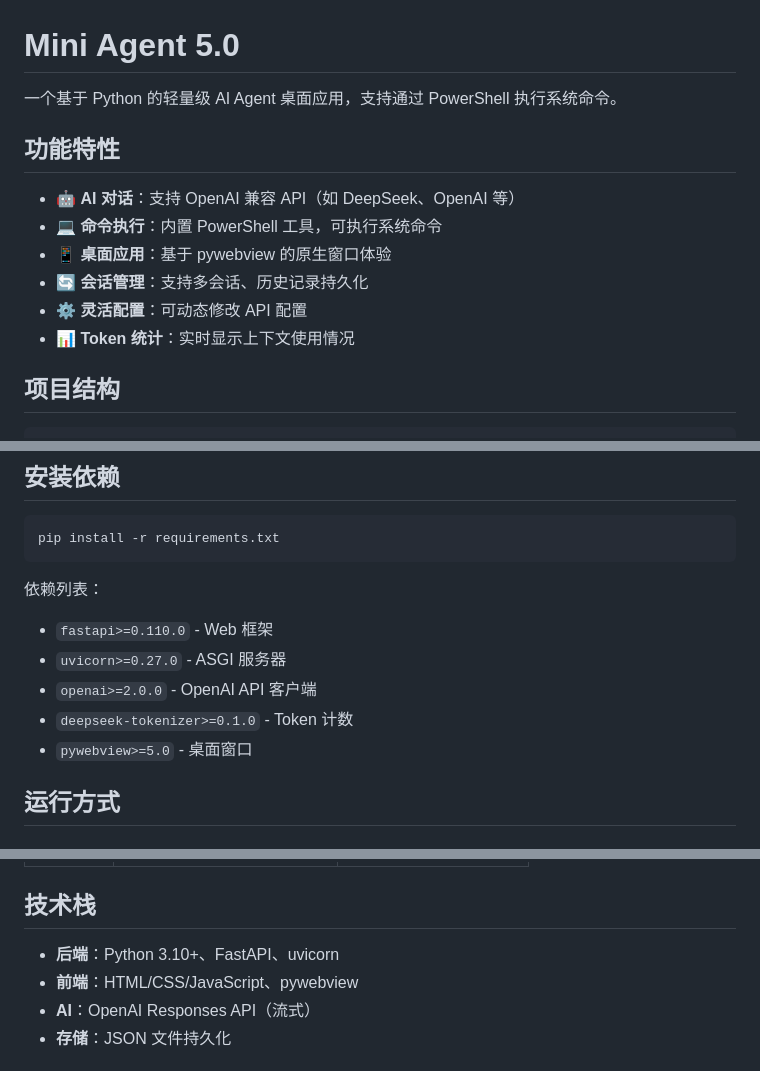
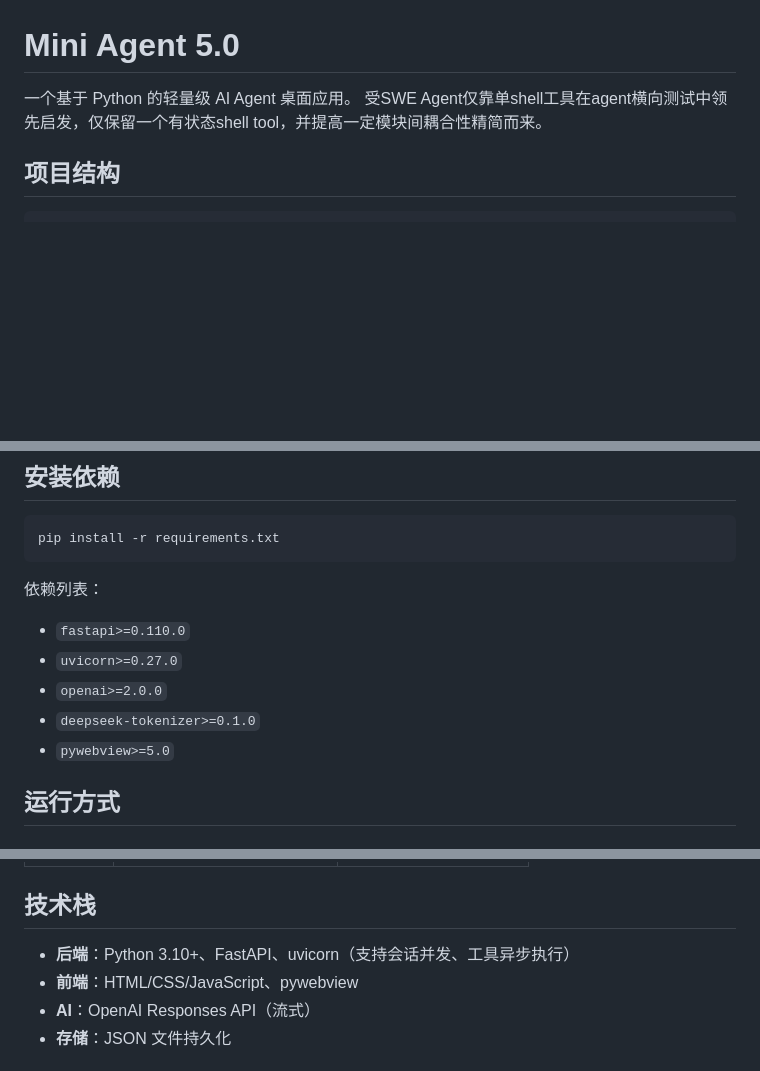
Before and after one commit to Sname007/miniagent, a Markdown page: README.md, 3 parts joined by grey strips. Drawn GitHub-style; blank space fills up the shorter version.

```diff
--- a/README.md
+++ b/README.md
@@ -1,15 +1,8 @@
 # Mini Agent 5.0
 
-一个基于 Python 的轻量级 AI Agent 桌面应用，支持通过 PowerShell 执行系统命令。
+一个基于 Python 的轻量级 AI Agent 桌面应用。
+受SWE Agent仅靠单shell工具在agent横向测试中领先启发，仅保留一个有状态shell tool，并提高一定模块间耦合性精简而来。
 
-## 功能特性
-
-- 🤖 **AI 对话**：支持 OpenAI 兼容 API（如 DeepSeek、OpenAI 等）
-- 💻 **命令执行**：内置 PowerShell 工具，可执行系统命令
-- 📱 **桌面应用**：基于 pywebview 的原生窗口体验
-- 🔄 **会话管理**：支持多会话、历史记录持久化
-- ⚙️ **灵活配置**：可动态修改 API 配置
-- 📊 **Token 统计**：实时显示上下文使用情况
 
 ## 项目结构
 
@@ -36,11 +29,11 @@ pip install -r requirements.txt
 
 依赖列表：
 
-- `fastapi>=0.110.0` - Web 框架
-- `uvicorn>=0.27.0` - ASGI 服务器
-- `openai>=2.0.0` - OpenAI API 客户端
-- `deepseek-tokenizer>=0.1.0` - Token 计数
-- `pywebview>=5.0` - 桌面窗口
+- `fastapi>=0.110.0`
+- `uvicorn>=0.27.0`
+- `openai>=2.0.0`
+- `deepseek-tokenizer>=0.1.0`
+- `pywebview>=5.0`
 
 ## 运行方式
 
@@ -110,7 +103,7 @@ Agent 内置 `bash` 工具，用于执行 PowerShell 命令：
 
 ## 技术栈
 
-- **后端**：Python 3.10+、FastAPI、uvicorn
+- **后端**：Python 3.10+、FastAPI、uvicorn（支持会话并发、工具异步执行）
 - **前端**：HTML/CSS/JavaScript、pywebview
 - **AI**：OpenAI Responses API（流式）
 - **存储**：JSON 文件持久化
```
